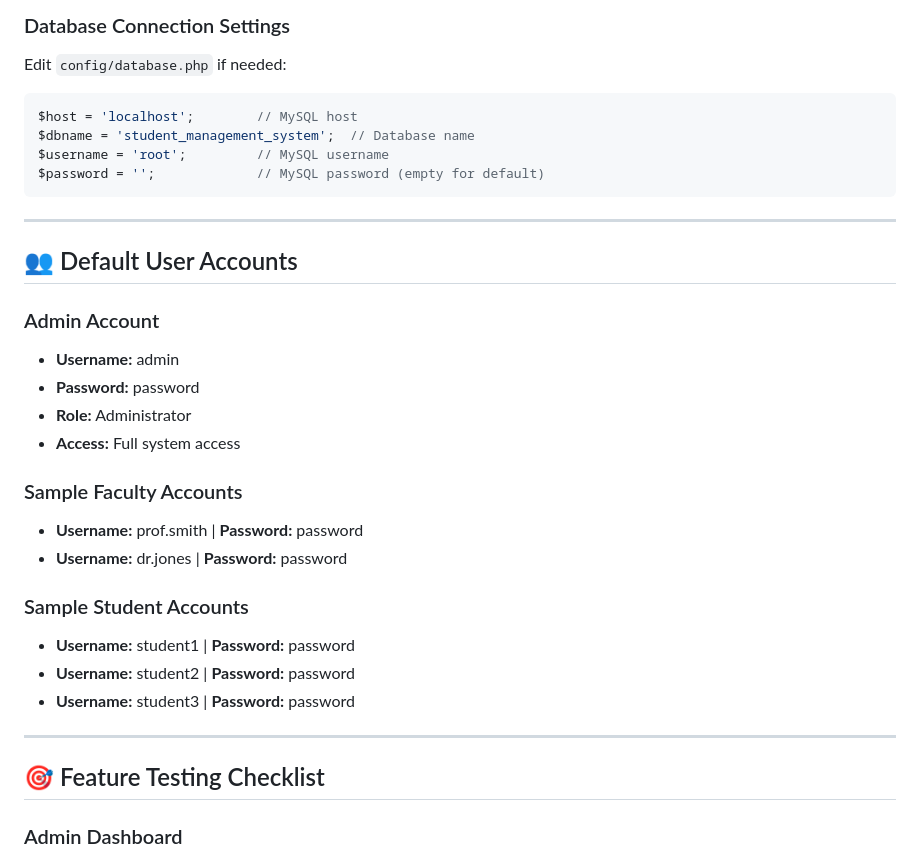
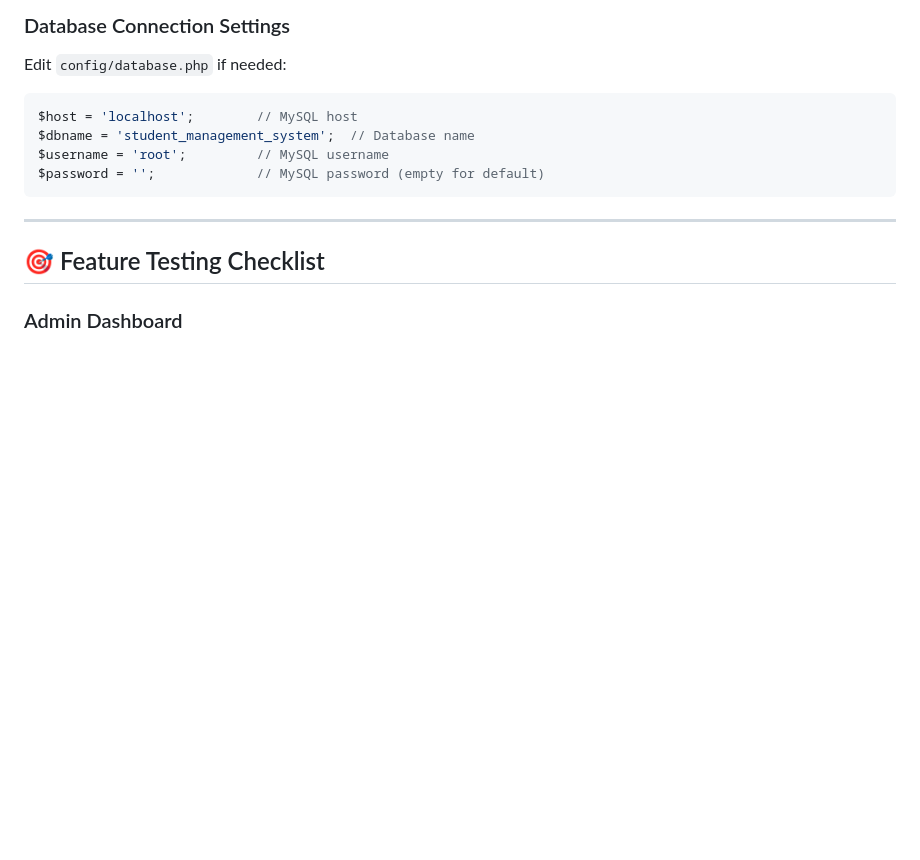
Before and after one commit to itsmechrstphr/EduKonek, a Markdown page: README.md, the part around the change printed below. Drawn GitHub-style; blank space fills up the shorter version.

````diff
--- a/README.md
+++ b/README.md
@@ -95,25 +95,6 @@ $dbname = 'student_management_system';  // Database name
 $username = 'root';         // MySQL username
 $password = '';             // MySQL password (empty for default)
 ```
-
----
-
-## 👥 Default User Accounts
-
-### Admin Account
-- **Username:** admin
-- **Password:** password
-- **Role:** Administrator
-- **Access:** Full system access
-
-### Sample Faculty Accounts
-- **Username:** prof.smith | **Password:** password
-- **Username:** dr.jones | **Password:** password
-
-### Sample Student Accounts
-- **Username:** student1 | **Password:** password
-- **Username:** student2 | **Password:** password
-- **Username:** student3 | **Password:** password
 
 ---
 
````
Also changed, not shown: other parts of README.md (+1 -0 lines).
